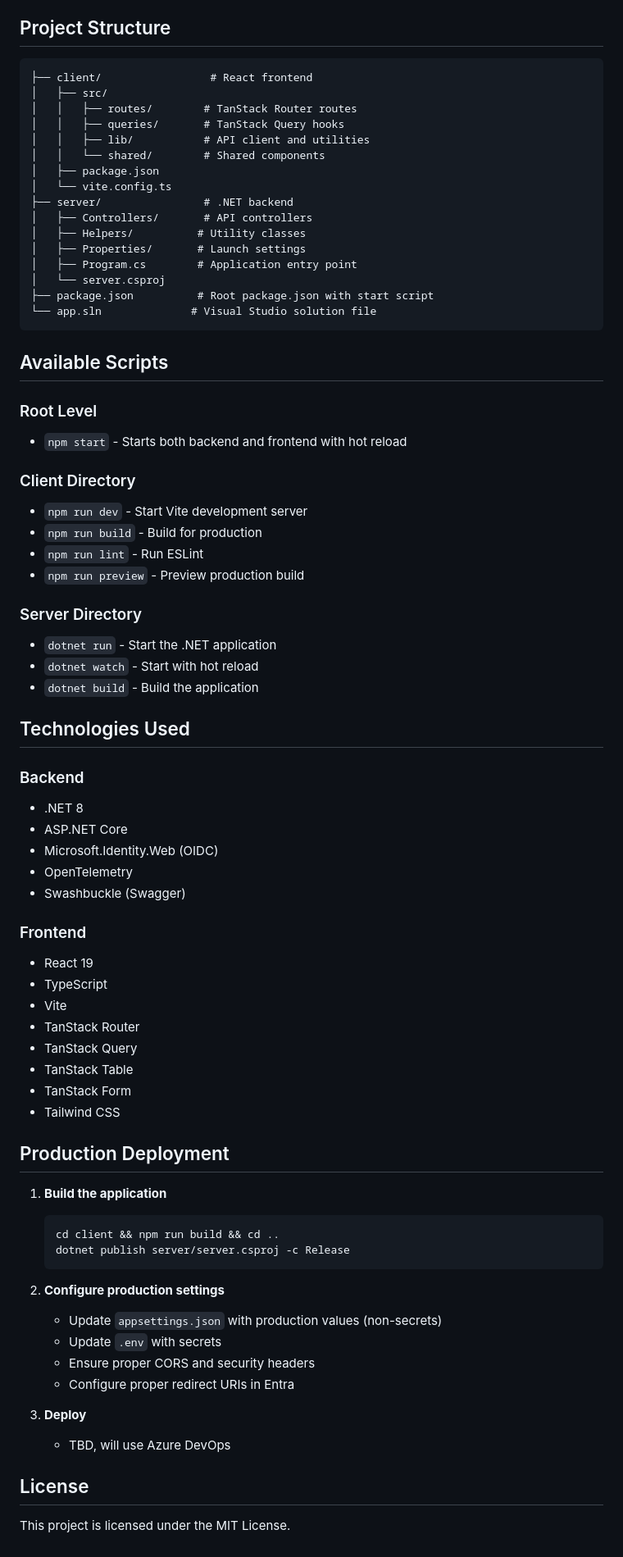
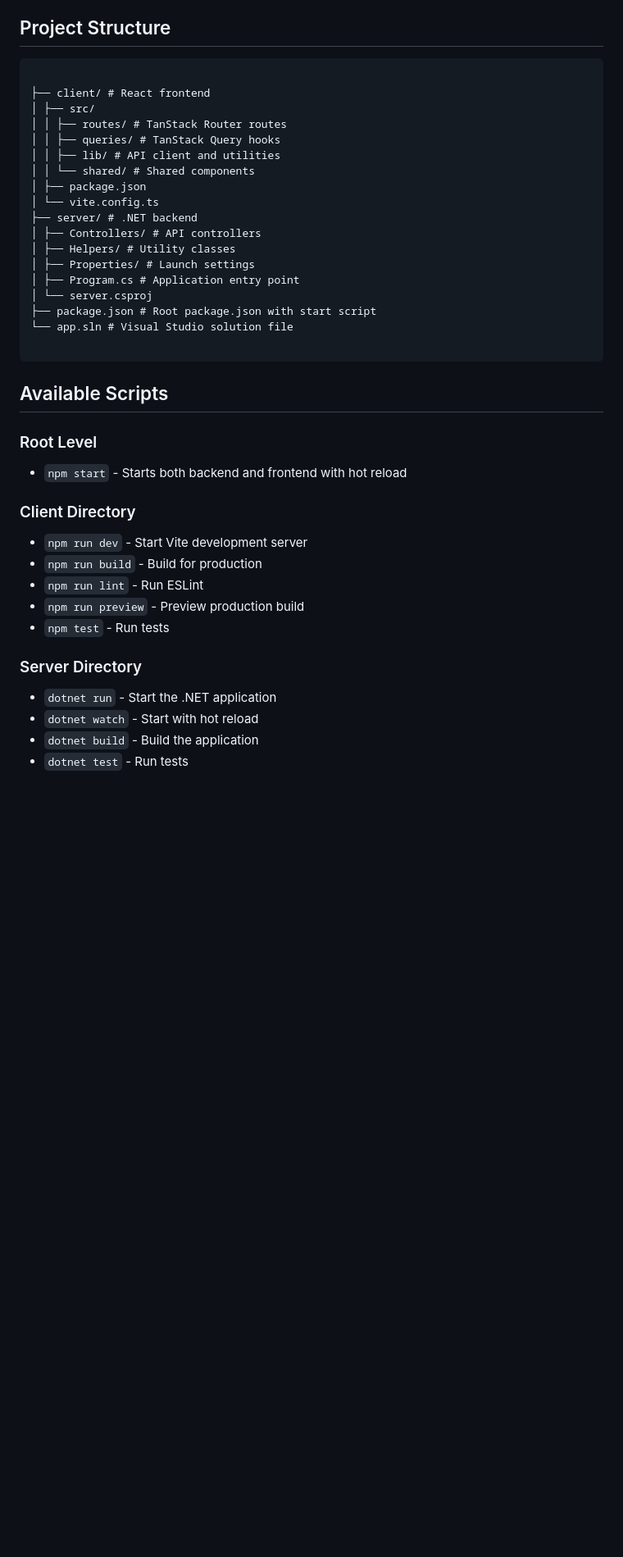
Before and after one commit to ucdavis/web-app-template, a Markdown page: README.md, the part around one of its changes. Shown at 82% size. Drawn GitHub-style; blank space fills up the shorter version.

Commit message:
update some readme

````diff
--- a/README.md
+++ b/README.md
@@ -73,22 +86,24 @@ The frontend uses Vite's hot module replacement (HMR). Changes to React componen
 ## Project Structure
 
 ```
-├── client/                 # React frontend
-│   ├── src/
-│   │   ├── routes/        # TanStack Router routes
-│   │   ├── queries/       # TanStack Query hooks
-│   │   ├── lib/           # API client and utilities
-│   │   └── shared/        # Shared components
-│   ├── package.json
-│   └── vite.config.ts
-├── server/                # .NET backend
-│   ├── Controllers/       # API controllers
-│   ├── Helpers/          # Utility classes
-│   ├── Properties/       # Launch settings
-│   ├── Program.cs        # Application entry point
-│   └── server.csproj
-├── package.json          # Root package.json with start script
-└── app.sln              # Visual Studio solution file
+
+├── client/ # React frontend
+│ ├── src/
+│ │ ├── routes/ # TanStack Router routes
+│ │ ├── queries/ # TanStack Query hooks
+│ │ ├── lib/ # API client and utilities
+│ │ └── shared/ # Shared components
+│ ├── package.json
+│ └── vite.config.ts
+├── server/ # .NET backend
+│ ├── Controllers/ # API controllers
+│ ├── Helpers/ # Utility classes
+│ ├── Properties/ # Launch settings
+│ ├── Program.cs # Application entry point
+│ └── server.csproj
+├── package.json # Root package.json with start script
+└── app.sln # Visual Studio solution file
+
 ```
 
 ## Available Scripts
@@ -103,53 +118,11 @@ The frontend uses Vite's hot module replacement (HMR). Changes to React componen
 - `npm run build` - Build for production
 - `npm run lint` - Run ESLint
 - `npm run preview` - Preview production build
+- `npm test` - Run tests
 
 ### Server Directory
 
 - `dotnet run` - Start the .NET application
 - `dotnet watch` - Start with hot reload
 - `dotnet build` - Build the application
-
-## Technologies Used
-
-### Backend
-
-- .NET 8
-- ASP.NET Core
-- Microsoft.Identity.Web (OIDC)
-- OpenTelemetry
-- Swashbuckle (Swagger)
-
-### Frontend
-
-- React 19
-- TypeScript
-- Vite
-- TanStack Router
-- TanStack Query
-- TanStack Table
-- TanStack Form
-- Tailwind CSS
-
-## Production Deployment
-
-1. **Build the application**
-
-   ```bash
-   cd client && npm run build && cd ..
-   dotnet publish server/server.csproj -c Release
-   ```
-
-2. **Configure production settings**
-
-   - Update `appsettings.json` with production values (non-secrets)
-   - Update `.env` with secrets
-   - Ensure proper CORS and security headers
-   - Configure proper redirect URIs in Entra
-
-3. **Deploy**
-   - TBD, will use Azure DevOps
-
-## License
-
-This project is licensed under the MIT License.
+- `dotnet test` - Run tests
````
Also changed, not shown: other parts of README.md (+25 -12 lines), README-devcontainer.md (deleted, +0 -71 lines).
